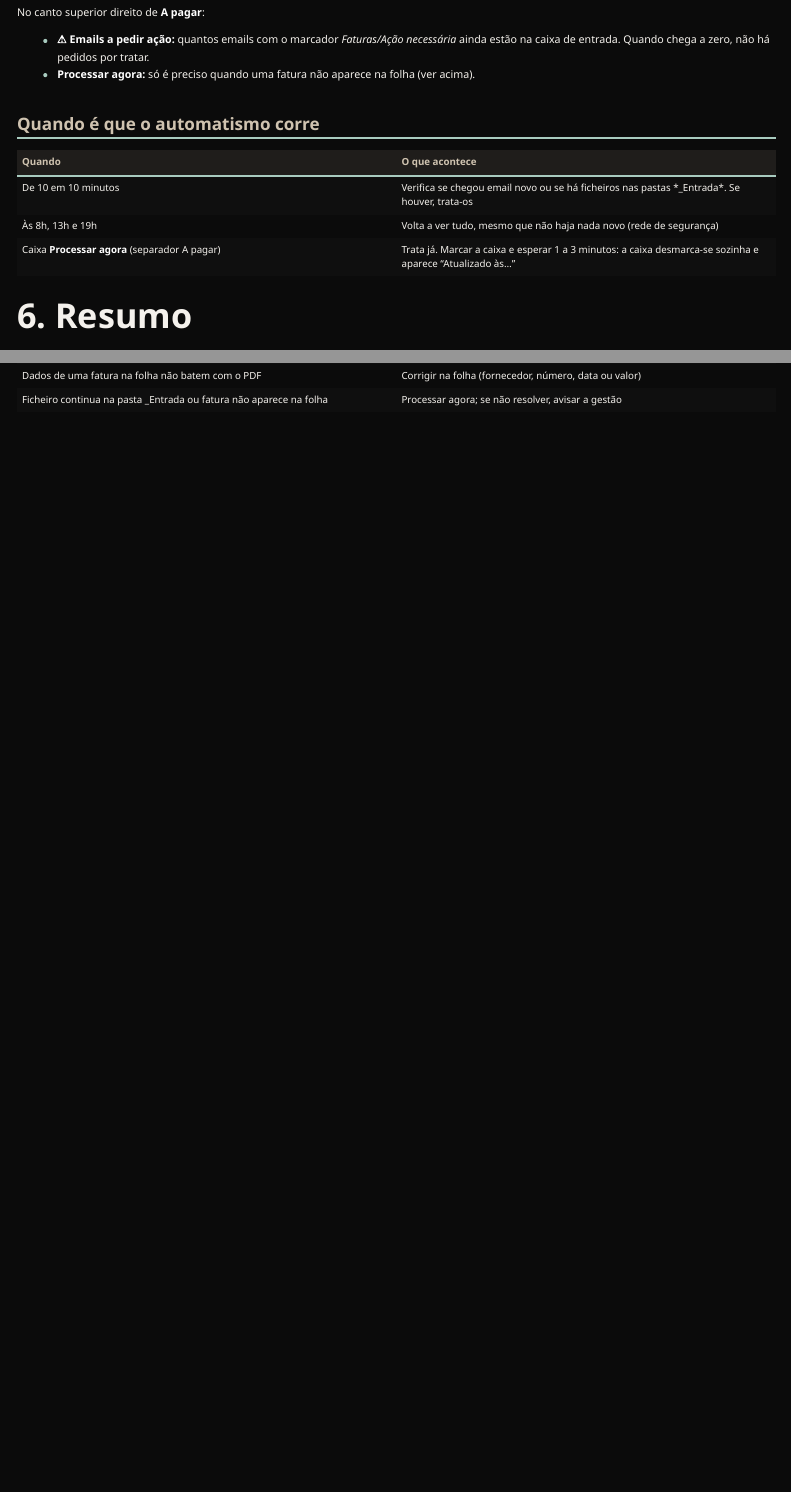
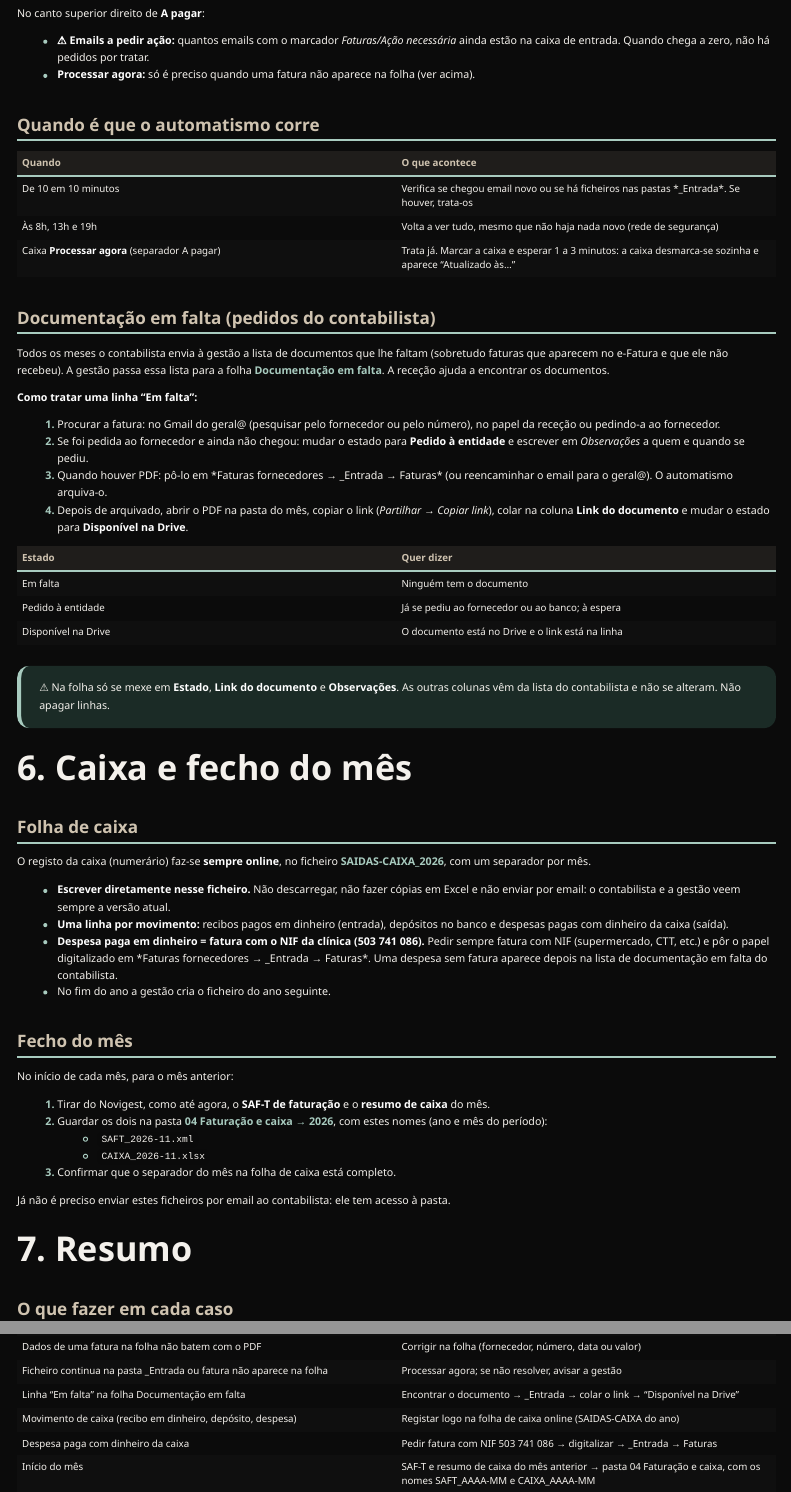
Before and after one commit to salomelecamd/mbc_manual_rececao, a Quarto document (index.qmd): the page in a window 1100 px wide, from 750 px down before the commit and from 1100 px down after it, so that both start at the same text, and a second part further down, joined at a grey line. Rendered offline with R 4.5, knitr and Pandoc in place of Quarto, with nearby package versions; menus at the side of the page are left out.

Commit message:
Faturas: pastas do disco partilhado e documentação em falta; nova secção Caixa e fecho do mês
Co-Authored-By: Claude Opus 5.5 <noreply@anthropic.com>
Claude-Session: https://claude.ai/code/session_01Cv76AbHxiWvayXUR4ZYYvz

````diff
--- a/index.qmd
+++ b/index.qmd
@@ -613,7 +631,67 @@
 | Às 8h, 13h e 19h | Volta a ver tudo, mesmo que não haja nada novo (rede de segurança) |
 | Caixa **Processar agora** (separador A pagar) | Trata já. Marcar a caixa e esperar 1 a 3 minutos: a caixa desmarca-se sozinha e aparece "Atualizado às…" |
 
-# 6. Resumo
+## Documentação em falta (pedidos do contabilista)
+
+Todos os meses o contabilista envia à gestão a lista de documentos que lhe faltam (sobretudo faturas que
+aparecem no e-Fatura e que ele não recebeu). A gestão passa essa lista para a folha
+**[Documentação em falta](https://docs.google.com/spreadsheets/d/1GP9KVr2OsvWT0b8XJk3WOlGlnGG8S-4I012iGshIP4E/edit)**.
+A receção ajuda a encontrar os documentos.
+
+**Como tratar uma linha "Em falta":**
+
+1. Procurar a fatura: no Gmail do geral@ (pesquisar pelo fornecedor ou pelo número), no papel da receção ou
+   pedindo-a ao fornecedor.
+2. Se foi pedida ao fornecedor e ainda não chegou: mudar o estado para **Pedido à entidade** e escrever
+   em *Observações* a quem e quando se pediu.
+3. Quando houver PDF: pô-lo em *Faturas fornecedores → _Entrada → Faturas* (ou reencaminhar o email para
+   o geral@). O automatismo arquiva-o.
+4. Depois de arquivado, abrir o PDF na pasta do mês, copiar o link (*Partilhar → Copiar link*), colar na
+   coluna **Link do documento** e mudar o estado para **Disponível na Drive**.
+
+| Estado | Quer dizer |
+|---|---|
+| Em falta | Ninguém tem o documento |
+| Pedido à entidade | Já se pediu ao fornecedor ou ao banco; à espera |
+| Disponível na Drive | O documento está no Drive e o link está na linha |
+
+::: {.destaque}
+⚠ Na folha só se mexe em **Estado**, **Link do documento** e **Observações**. As outras colunas vêm da
+lista do contabilista e não se alteram. Não apagar linhas.
+:::
+
+# 6. Caixa e fecho do mês
+
+## Folha de caixa
+
+O registo da caixa (numerário) faz-se **sempre online**, no ficheiro
+**[SAIDAS-CAIXA_2026](https://docs.google.com/spreadsheets/d/1osl67rDfC0CG-gA0E0nw33LN3yQMSXMeVBiXmtsCiAw/edit)**,
+com um separador por mês.
+
+- **Escrever diretamente nesse ficheiro.** Não descarregar, não fazer cópias em Excel e não enviar por
+  email: o contabilista e a gestão veem sempre a versão atual.
+- **Uma linha por movimento:** recibos pagos em dinheiro (entrada), depósitos no banco e despesas pagas
+  com dinheiro da caixa (saída).
+- **Despesa paga em dinheiro = fatura com o NIF da clínica (503 741 086).** Pedir sempre fatura com NIF
+  (supermercado, CTT, etc.) e pôr o papel digitalizado em *Faturas fornecedores → _Entrada → Faturas*.
+  Uma despesa sem fatura aparece depois na lista de documentação em falta do contabilista.
+- No fim do ano a gestão cria o ficheiro do ano seguinte.
+
+## Fecho do mês
+
+No início de cada mês, para o mês anterior:
+
+1. Tirar do Novigest, como até agora, o **SAF-T de faturação** e o **resumo de caixa** do mês.
+2. Guardar os dois na pasta
+   **[04 Faturação e caixa → 2026](https://drive.google.com/drive/folders/1NXJfJsR7KT3_gor1_Oky1b3DJyt226ZA)**,
+   com estes nomes (ano e mês do período):
+   - `SAFT_2026-11.xml`
+   - `CAIXA_2026-11.xlsx`
+3. Confirmar que o separador do mês na folha de caixa está completo.
+
+Já não é preciso enviar estes ficheiros por email ao contabilista: ele tem acesso à pasta.
+
+# 7. Resumo
 
 ## O que fazer em cada caso
 
@@ -646,6 +724,10 @@
 | Procurar um email de fatura que saiu da caixa de entrada | Gmail → marcador Faturas (ou Comprovativos) |
 | Dados de uma fatura na folha não batem com o PDF | Corrigir na folha (fornecedor, número, data ou valor) |
 | Ficheiro continua na pasta _Entrada ou fatura não aparece na folha | Processar agora; se não resolver, avisar a gestão |
+| Linha "Em falta" na folha Documentação em falta | Encontrar o documento → _Entrada → colar o link → "Disponível na Drive" |
+| Movimento de caixa (recibo em dinheiro, depósito, despesa) | Registar logo na folha de caixa online (SAIDAS-CAIXA do ano) |
+| Despesa paga com dinheiro da caixa | Pedir fatura com NIF 503 741 086 → digitalizar → _Entrada → Faturas |
+| Início do mês | SAF-T e resumo de caixa do mês anterior → pasta 04 Faturação e caixa, com os nomes SAFT_AAAA-MM e CAIXA_AAAA-MM |
 
 ```{=html}
 <script>
````
Also changed, not shown: docs/search.json, index.qmd (18 more changed lines), 1 other file.
